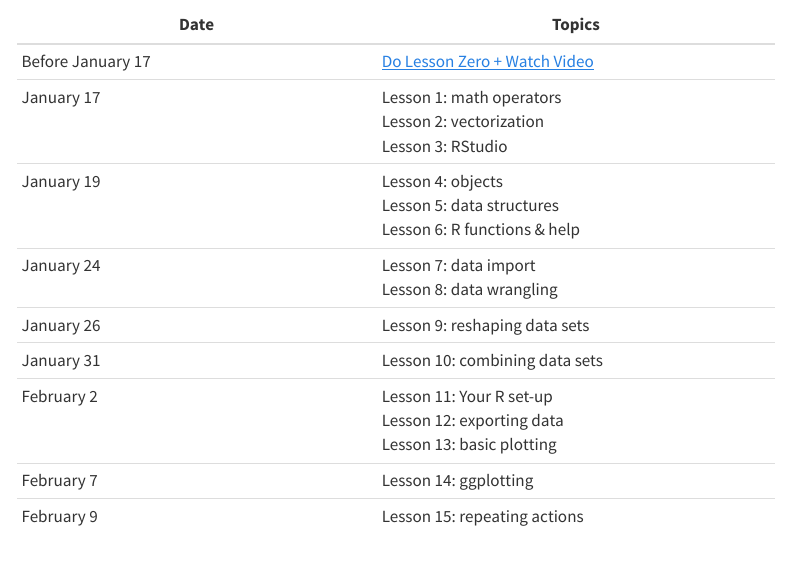
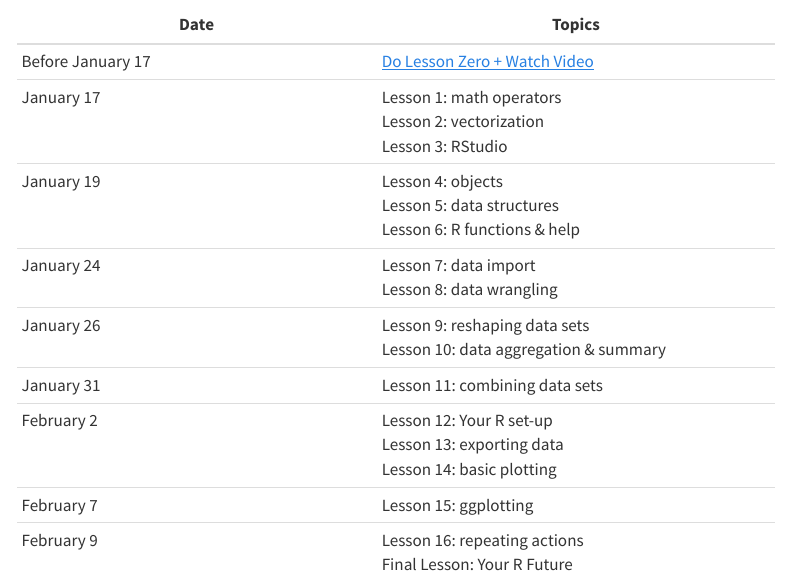
Before and after one commit to IdahoAgStats/r-for-ag-scientists, a Quarto document (schedule.qmd): the page in a window 1100 px wide, from 100 px down. Rendered offline with R 4.5, knitr and Pandoc in place of Quarto, with nearby package versions; menus at the side of the page are left out.

Commit message:
update schedule with new lesson on data aggregation

```diff
--- a/schedule.qmd
+++ b/schedule.qmd
@@ -16,10 +16,12 @@ title: "Course Schedule"
                   Lesson 6: R functions & help |
 | January 24 | Lesson 7: data import\
                 Lesson 8: data wrangling |
-| January 26   | Lesson 9: reshaping data sets |
-| January 31  | Lesson 10: combining data sets |
-| February 2  | Lesson 11: Your R set-up\
-                Lesson 12: exporting data\
-                Lesson 13: basic plotting |
-| February 7 | Lesson 14: ggplotting   |
-| February 9 | Lesson 15: repeating actions |
+| January 26   | Lesson 9: reshaping data sets\
+                 Lesson 10: data aggregation & summary |
+| January 31  | Lesson 11: combining data sets |
+| February 2  | Lesson 12: Your R set-up\
+                Lesson 13: exporting data\
+                Lesson 14: basic plotting |
+| February 7 | Lesson 15: ggplotting   |
+| February 9 | Lesson 16: repeating actions\
+               Final Lesson: Your R Future |
```
